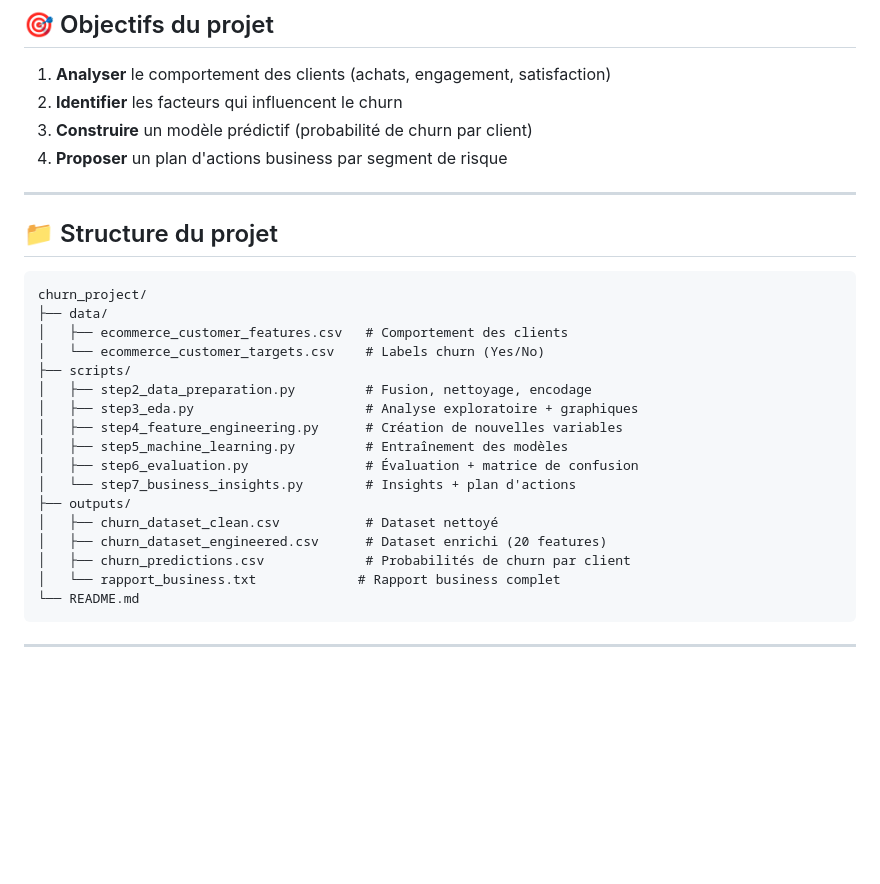
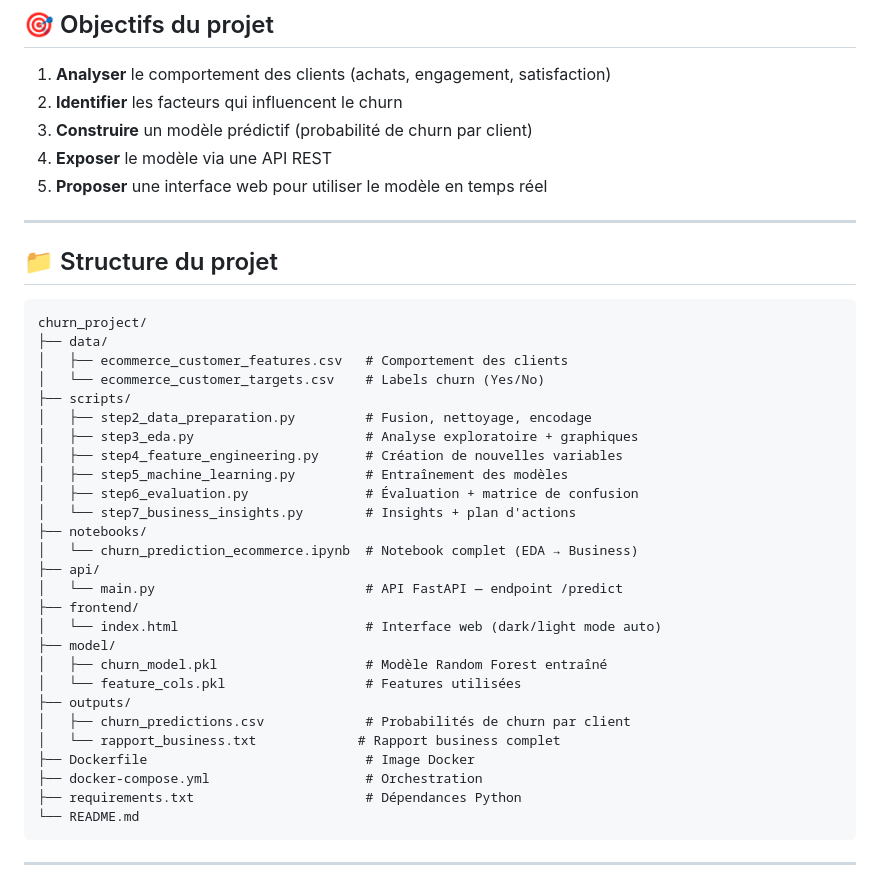
Before and after one commit to sayanejr10/churn_prediction_ecommerce, a Markdown page: README.md, the part around one of its changes. Drawn GitHub-style; blank space fills up the shorter version.

````diff
--- a/README.md
+++ b/README.md
@@ -20,7 +20,8 @@ Ce projet répond à la question :
 1. **Analyser** le comportement des clients (achats, engagement, satisfaction)
 2. **Identifier** les facteurs qui influencent le churn
 3. **Construire** un modèle prédictif (probabilité de churn par client)
-4. **Proposer** un plan d'actions business par segment de risque
+4. **Exposer** le modèle via une API REST
+5. **Proposer** une interface web pour utiliser le modèle en temps réel
 
 ---
 
@@ -38,11 +39,21 @@ churn_project/
 │   ├── step5_machine_learning.py         # Entraînement des modèles
 │   ├── step6_evaluation.py               # Évaluation + matrice de confusion
 │   └── step7_business_insights.py        # Insights + plan d'actions
+├── notebooks/
+│   └── churn_prediction_ecommerce.ipynb  # Notebook complet (EDA → Business)
+├── api/
+│   └── main.py                           # API FastAPI — endpoint /predict
+├── frontend/
+│   └── index.html                        # Interface web (dark/light mode auto)
+├── model/
+│   ├── churn_model.pkl                   # Modèle Random Forest entraîné
+│   └── feature_cols.pkl                  # Features utilisées
 ├── outputs/
-│   ├── churn_dataset_clean.csv           # Dataset nettoyé
-│   ├── churn_dataset_engineered.csv      # Dataset enrichi (20 features)
 │   ├── churn_predictions.csv             # Probabilités de churn par client
 │   └── rapport_business.txt             # Rapport business complet
+├── Dockerfile                            # Image Docker
+├── docker-compose.yml                    # Orchestration
+├── requirements.txt                      # Dépendances Python
 └── README.md
 ```
 
````
Also changed, not shown: other parts of README.md (+84 -26 lines).
